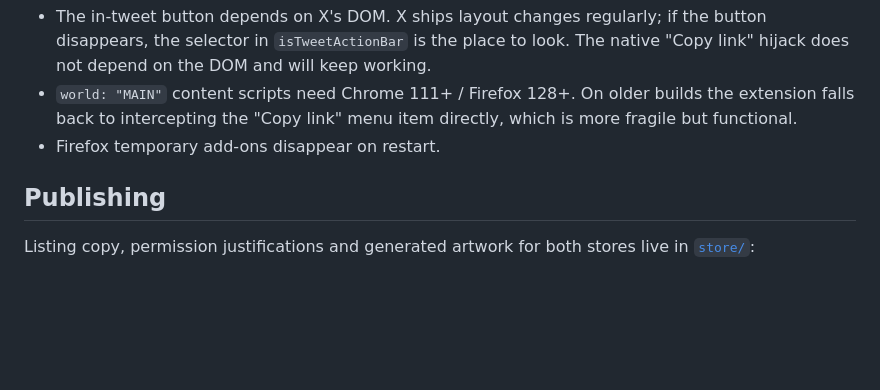
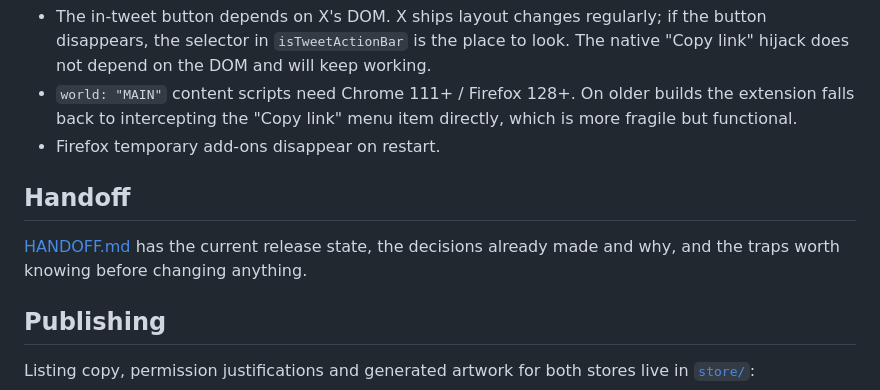
Before and after one commit to AES256Afro/xIT, a Markdown page: README.md, the part around the change. GitHub-like rendering; blank space fills up the shorter version.

```diff
--- a/README.md
+++ b/README.md
@@ -216,6 +216,11 @@ through untouched), and talks to the rest over `postMessage`.
   directly, which is more fragile but functional.
 - Firefox temporary add-ons disappear on restart.
 
+## Handoff
+
+[HANDOFF.md](HANDOFF.md) has the current release state, the decisions already
+made and why, and the traps worth knowing before changing anything.
+
 ## Publishing
 
 Listing copy, permission justifications and generated artwork for both stores
```
Also changed, not shown: HANDOFF.md (added, +117 -0 lines).
